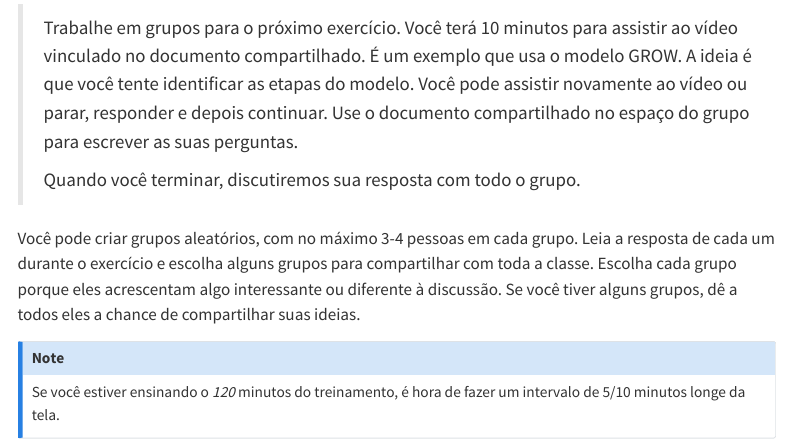
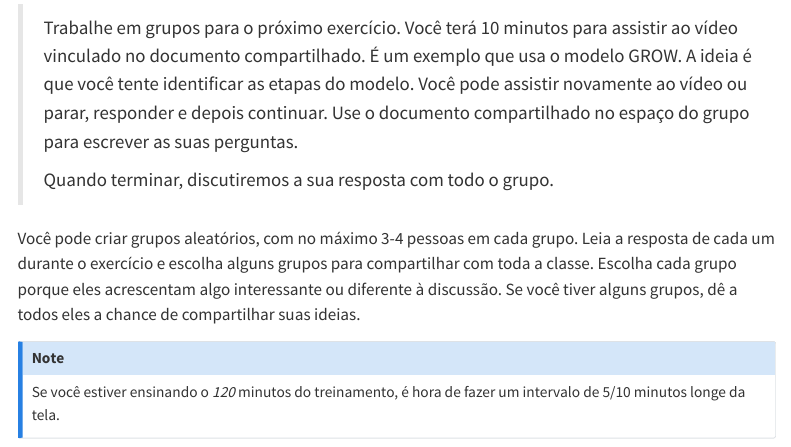
Before and after one commit to ropensci-training/ropensci-mentors, a Quarto document (instructor_notes.pt.qmd): the page in a window 1100 px wide, from 3470 px down. Rendered offline with R 4.5, knitr and Pandoc in place of Quarto, with nearby package versions; menus at the side of the page are left out.

Commit message:
Actualizar instructor_notes.pt.qmd
Co-authored-by: Francesca Palmeira <francesca@alumni.usp.br>

```diff
--- a/instructor_notes.pt.qmd
+++ b/instructor_notes.pt.qmd
@@ -118,7 +118,7 @@ Use os slides nove e dez para apresentar o modelo e, em seguida, faça o segundo
 
 > Trabalhe em grupos para o próximo exercício. Você terá 10 minutos para assistir ao vídeo vinculado no documento compartilhado. É um exemplo que usa o modelo GROW. A ideia é que você tente identificar as etapas do modelo. Você pode assistir novamente ao vídeo ou parar, responder e depois continuar. Use o documento compartilhado no espaço do grupo para escrever as suas perguntas.
 >
-> Quando você terminar, discutiremos sua resposta com todo o grupo.
+> Quando terminar, discutiremos a sua resposta com todo o grupo.
 
 Você pode criar grupos aleatórios, com no máximo 3-4 pessoas em cada grupo. Leia a resposta de cada um durante o exercício e escolha alguns grupos para compartilhar com toda a classe. Escolha cada grupo porque eles acrescentam algo interessante ou diferente à discussão. Se você tiver alguns grupos, dê a todos eles a chance de compartilhar suas ideias.
 
```
